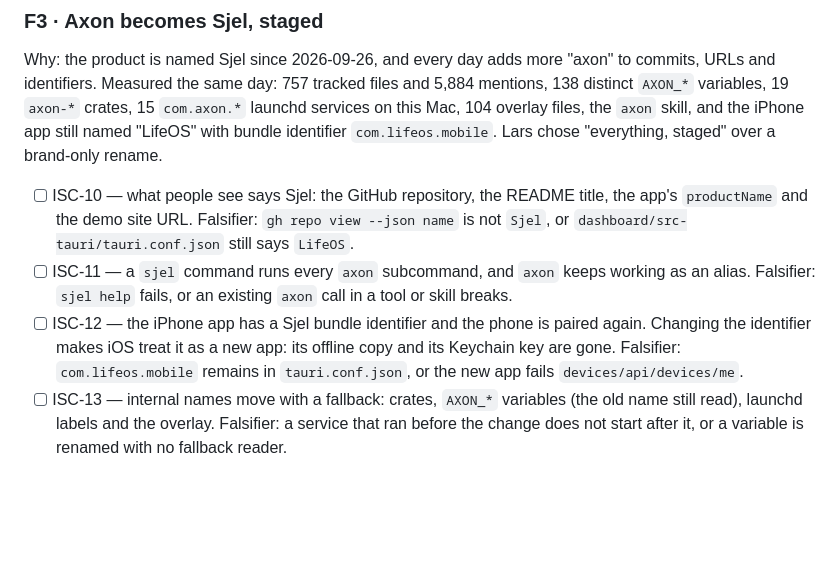
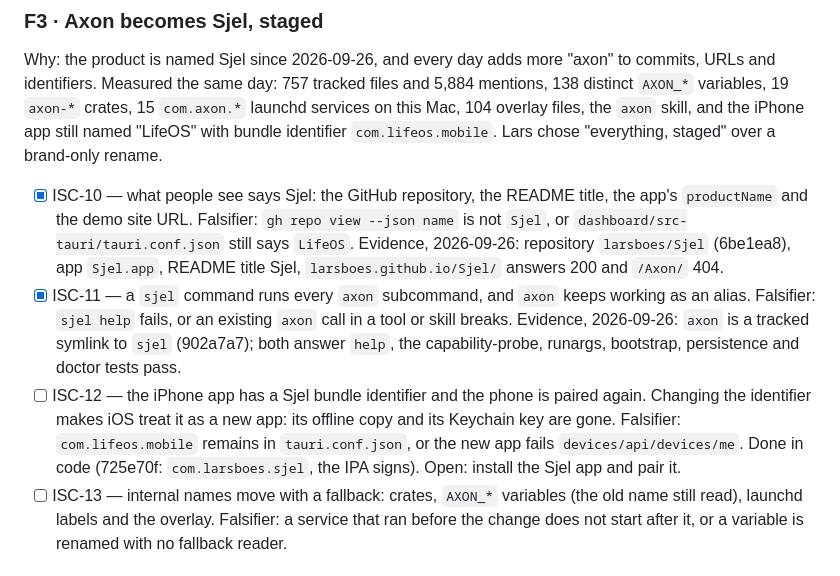
Before and after one commit to larsboes/Axon, a Markdown page: ISA.md, the part around the change. Rendered like a GitHub page; blank space fills up the shorter version.

```diff
--- a/ISA.md
+++ b/ISA.md
@@ -166,15 +166,20 @@ commits, URLs and identifiers. Measured the same day: 757 tracked files and 5,88
 Mac, 104 overlay files, the `axon` skill, and the iPhone app still named "LifeOS" with bundle
 identifier `com.lifeos.mobile`. Lars chose "everything, staged" over a brand-only rename.
 
-- [ ] ISC-10 — what people see says Sjel: the GitHub repository, the README title, the app's
+- [x] ISC-10 — what people see says Sjel: the GitHub repository, the README title, the app's
   `productName` and the demo site URL. Falsifier: `gh repo view --json name` is not `Sjel`, or
-  `dashboard/src-tauri/tauri.conf.json` still says `LifeOS`.
-- [ ] ISC-11 — a `sjel` command runs every `axon` subcommand, and `axon` keeps working as an
+  `dashboard/src-tauri/tauri.conf.json` still says `LifeOS`. Evidence, 2026-09-26: repository
+  `larsboes/Sjel` (6be1ea8), app `Sjel.app`, README title Sjel, `larsboes.github.io/Sjel/`
+  answers 200 and `/Axon/` 404.
+- [x] ISC-11 — a `sjel` command runs every `axon` subcommand, and `axon` keeps working as an
   alias. Falsifier: `sjel help` fails, or an existing `axon` call in a tool or skill breaks.
+  Evidence, 2026-09-26: `axon` is a tracked symlink to `sjel` (902a7a7); both answer `help`,
+  the capability-probe, runargs, bootstrap, persistence and doctor tests pass.
 - [ ] ISC-12 — the iPhone app has a Sjel bundle identifier and the phone is paired again.
   Changing the identifier makes iOS treat it as a new app: its offline copy and its Keychain
   key are gone. Falsifier: `com.lifeos.mobile` remains in `tauri.conf.json`, or the new app
-  fails `devices/api/devices/me`.
+  fails `devices/api/devices/me`. Done in code (725e70f: `com.larsboes.sjel`, the IPA signs).
+  Open: install the Sjel app and pair it.
 - [ ] ISC-13 — internal names move with a fallback: crates, `AXON_*` variables (the old name
   still read), launchd labels and the overlay. Falsifier: a service that ran before the change
   does not start after it, or a variable is renamed with no fallback reader.
```
Also changed, not shown: README.md (+4 -3 lines).
